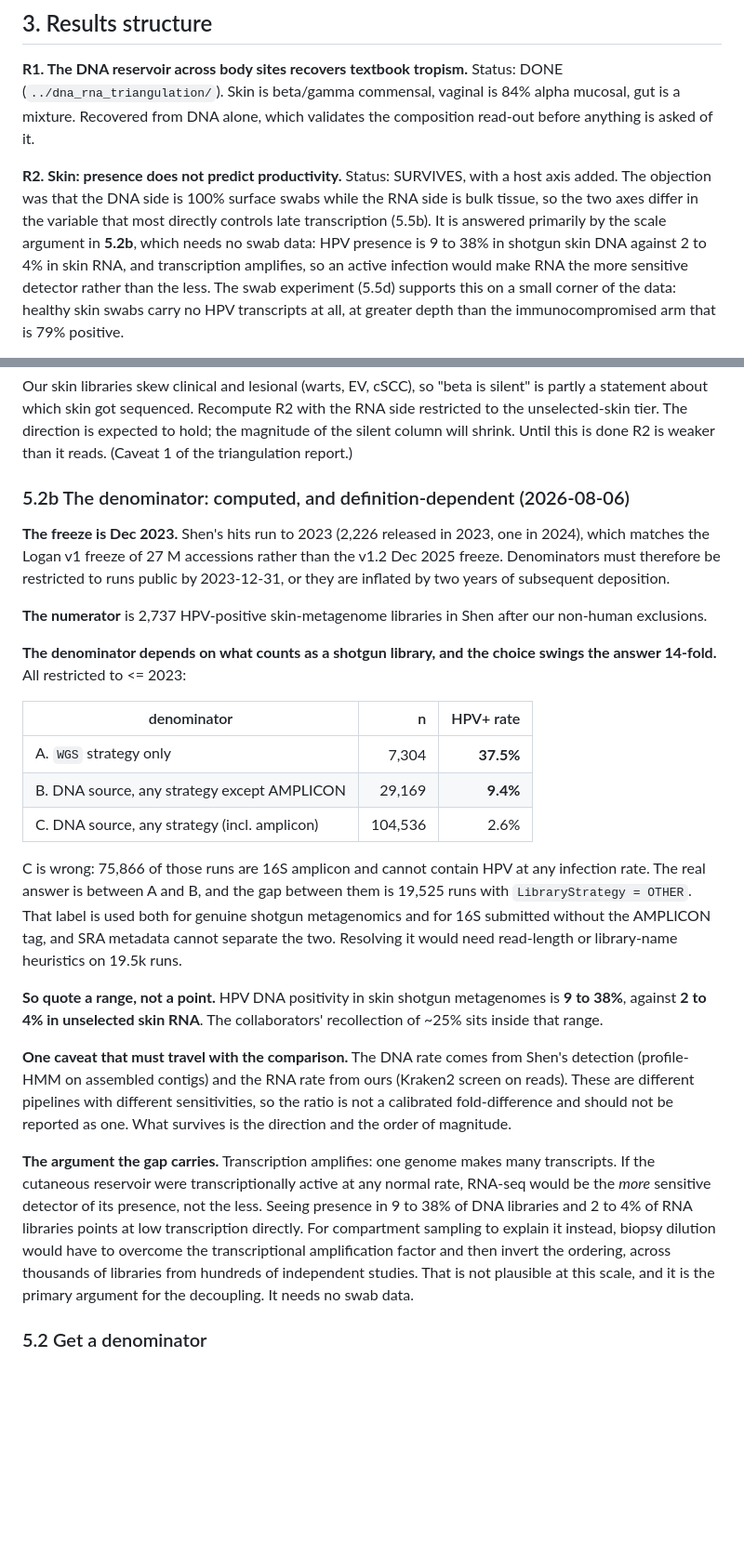
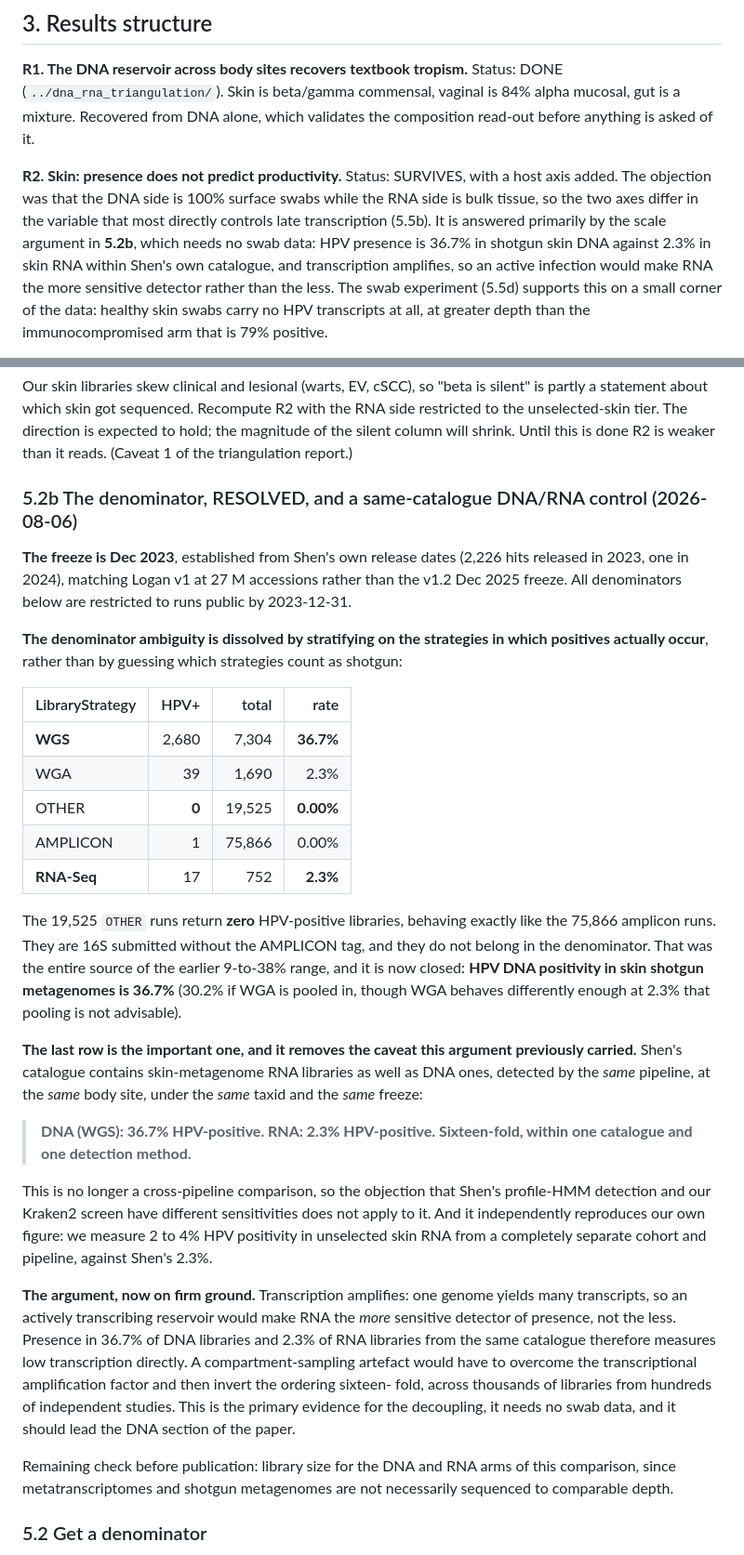
Before and after one commit to tpall/hpv-human-skin, a Markdown page: presence_vs_activity/PLAN.md, 2 parts joined by grey strips. Shown at 93% size. Drawn GitHub-style; blank space fills up the shorter version.

Commit message:
plan: denominator resolved by stratifying on the strategies that yield positives
Collaborator's suggestion, and it dissolves the ambiguity completely. Instead of
arguing about which LibraryStrategy values count as shotgun, take the strategies
in which HPV-positive libraries actually occur.

  WGS        2,680 / 7,304   36.7%
  WGA           39 / 1,690    2.3%
  OTHER          0 / 19,525   0.00%
  AMPLICON       1 / 75,866   0.00%
  RNA-Seq       17 / 752      2.3%

The 19,525 OTHER-strategy runs return zero positives, behaving exactly like the
75,866 amplicon runs. They are 16S submitted without the AMPLICON tag and do not
belong in the denominator. That was the whole source of the 9-to-38% range in
the previous commit, so the answer is now a single number: 36.7%.

The RNA-Seq row is the more valuable find. Shen's catalogue contains
skin-metagenome RNA libraries alongside the DNA ones, detected by the same
pipeline at the same body site under the same taxid and freeze: 36.7% of DNA
libraries are HPV-positive against 2.3% of RNA libraries. Sixteen-fold, within
one catalogue and one detection method.

That removes the caveat the previous commit added, since the objection about
Shen's profile-HMM detection differing in sensitivity from our Kraken2 screen no
longer applies to a within-catalogue comparison. It also independently
reproduces our own number: we measure 2 to 4% in unselected skin RNA from a
separate cohort and pipeline, against Shen's 2.3%.

This should lead the DNA section of the paper. It needs no swab data and it is
the strongest form of the decoupling evidence we have.

One check still owed: library size for the two arms, since metatranscriptomes
and shotgun metagenomes need not be sequenced to comparable depth.

Co-Authored-By: Claude Opus 5 (1M context) <noreply@anthropic.com>

```diff
--- a/presence_vs_activity/PLAN.md
+++ b/presence_vs_activity/PLAN.md
@@ -50,7 +50,7 @@ Status: SURVIVES, with a host axis added. The objection was that the DNA side is
 100% surface swabs while the RNA side is bulk tissue, so the two axes differ in
 the variable that most directly controls late transcription (5.5b). It is
 answered primarily by the scale argument in **5.2b**, which needs no swab data:
-HPV presence is 9 to 38% in shotgun skin DNA against 2 to 4% in skin RNA, and
+HPV presence is 36.7% in shotgun skin DNA against 2.3% in skin RNA within Shen's own catalogue, and
 transcription amplifies, so an active infection would make RNA the more
 sensitive detector rather than the less. The swab experiment (5.5d) supports
 this on a small corner of the data: healthy skin swabs carry no HPV transcripts
@@ -116,51 +116,59 @@ the RNA side restricted to the unselected-skin tier. The direction is expected t
 hold; the magnitude of the silent column will shrink. Until this is done R2 is
 weaker than it reads. (Caveat 1 of the triangulation report.)
 
-### 5.2b The denominator: computed, and definition-dependent (2026-08-06)
+### 5.2b The denominator, RESOLVED, and a same-catalogue DNA/RNA control (2026-08-06)
 
-**The freeze is Dec 2023.** Shen's hits run to 2023 (2,226 released in 2023, one
-in 2024), which matches the Logan v1 freeze of 27 M accessions rather than the
-v1.2 Dec 2025 freeze. Denominators must therefore be restricted to runs public
-by 2023-12-31, or they are inflated by two years of subsequent deposition.
+**The freeze is Dec 2023**, established from Shen's own release dates (2,226
+hits released in 2023, one in 2024), matching Logan v1 at 27 M accessions rather
+than the v1.2 Dec 2025 freeze. All denominators below are restricted to runs
+public by 2023-12-31.
 
-**The numerator** is 2,737 HPV-positive skin-metagenome libraries in Shen after
-our non-human exclusions.
+**The denominator ambiguity is dissolved by stratifying on the strategies in
+which positives actually occur**, rather than by guessing which strategies count
+as shotgun:
 
-**The denominator depends on what counts as a shotgun library, and the choice
-swings the answer 14-fold.** All restricted to <= 2023:
+| LibraryStrategy | HPV+ | total | rate |
+|---|---:|---:|---:|
+| **WGS** | 2,680 | 7,304 | **36.7%** |
+| WGA | 39 | 1,690 | 2.3% |
+| OTHER | **0** | 19,525 | **0.00%** |
+| AMPLICON | 1 | 75,866 | 0.00% |
+| **RNA-Seq** | 17 | 752 | **2.3%** |
 
-| denominator | n | HPV+ rate |
-|---|---:|---:|
-| A. `WGS` strategy only | 7,304 | **37.5%** |
-| B. DNA source, any strategy except AMPLICON | 29,169 | **9.4%** |
-| C. DNA source, any strategy (incl. amplicon) | 104,536 | 2.6% |
+The 19,525 `OTHER` runs return **zero** HPV-positive libraries, behaving exactly
+like the 75,866 amplicon runs. They are 16S submitted without the AMPLICON tag,
+and they do not belong in the denominator. That was the entire source of the
+earlier 9-to-38% range, and it is now closed: **HPV DNA positivity in skin
+shotgun metagenomes is 36.7%** (30.2% if WGA is pooled in, though WGA behaves
+differently enough at 2.3% that pooling is not advisable).
 
-C is wrong: 75,866 of those runs are 16S amplicon and cannot contain HPV at any
-infection rate. The real answer is between A and B, and the gap between them is
-19,525 runs with `LibraryStrategy = OTHER`. That label is used both for genuine
-shotgun metagenomics and for 16S submitted without the AMPLICON tag, and SRA
-metadata cannot separate the two. Resolving it would need read-length or
-library-name heuristics on 19.5k runs.
+**The last row is the important one, and it removes the caveat this argument
+previously carried.** Shen's catalogue contains skin-metagenome RNA libraries as
+well as DNA ones, detected by the *same* pipeline, at the *same* body site,
+under the *same* taxid and the *same* freeze:
 
-**So quote a range, not a point.** HPV DNA positivity in skin shotgun
-metagenomes is **9 to 38%**, against **2 to 4% in unselected skin RNA**. The
-collaborators' recollection of ~25% sits inside that range.
+> **DNA (WGS): 36.7% HPV-positive. RNA: 2.3% HPV-positive. Sixteen-fold, within
+> one catalogue and one detection method.**
 
-**One caveat that must travel with the comparison.** The DNA rate comes from
-Shen's detection (profile-HMM on assembled contigs) and the RNA rate from ours
-(Kraken2 screen on reads). These are different pipelines with different
-sensitivities, so the ratio is not a calibrated fold-difference and should not
-be reported as one. What survives is the direction and the order of magnitude.
+This is no longer a cross-pipeline comparison, so the objection that Shen's
+profile-HMM detection and our Kraken2 screen have different sensitivities does
+not apply to it. And it independently reproduces our own figure: we measure 2 to
+4% HPV positivity in unselected skin RNA from a completely separate cohort and
+pipeline, against Shen's 2.3%.
 
-**The argument the gap carries.** Transcription amplifies: one genome makes many
-transcripts. If the cutaneous reservoir were transcriptionally active at any
-normal rate, RNA-seq would be the *more* sensitive detector of its presence, not
-the less. Seeing presence in 9 to 38% of DNA libraries and 2 to 4% of RNA
-libraries points at low transcription directly. For compartment sampling to
-explain it instead, biopsy dilution would have to overcome the transcriptional
-amplification factor and then invert the ordering, across thousands of libraries
-from hundreds of independent studies. That is not plausible at this scale, and
-it is the primary argument for the decoupling. It needs no swab data.
+**The argument, now on firm ground.** Transcription amplifies: one genome yields
+many transcripts, so an actively transcribing reservoir would make RNA the *more*
+sensitive detector of presence, not the less. Presence in 36.7% of DNA libraries
+and 2.3% of RNA libraries from the same catalogue therefore measures low
+transcription directly. A compartment-sampling artefact would have to overcome
+the transcriptional amplification factor and then invert the ordering sixteen-
+fold, across thousands of libraries from hundreds of independent studies. This
+is the primary evidence for the decoupling, it needs no swab data, and it should
+lead the DNA section of the paper.
+
+Remaining check before publication: library size for the DNA and RNA arms of
+this comparison, since metatranscriptomes and shotgun metagenomes are not
+necessarily sequenced to comparable depth.
 
 ### 5.2 Get a denominator
 `files/all_hits_info.list` is RunInfo for HPV+ libraries only, so every DNA
```
